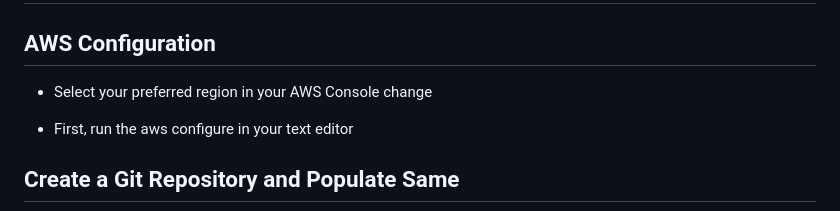
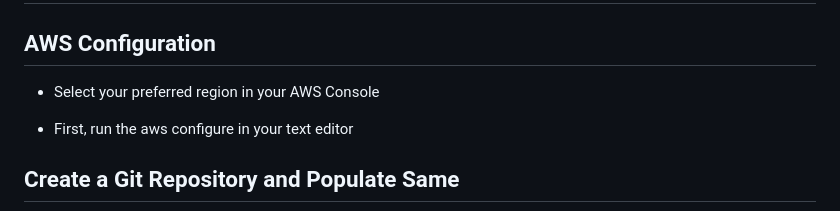
Before and after one commit to etidoumossoh/wildrydes-site, a Markdown page: README.md, the part around the change. GitHub-like rendering.

```diff
--- a/README.md
+++ b/README.md
@@ -20,7 +20,7 @@ The web application allows registered users to request registered unicorn rides
 
 ## AWS Configuration
 
-- Select your preferred region in your AWS Console change
+- Select your preferred region in your AWS Console
 
 - First, run the aws configure in your text editor
 
```
